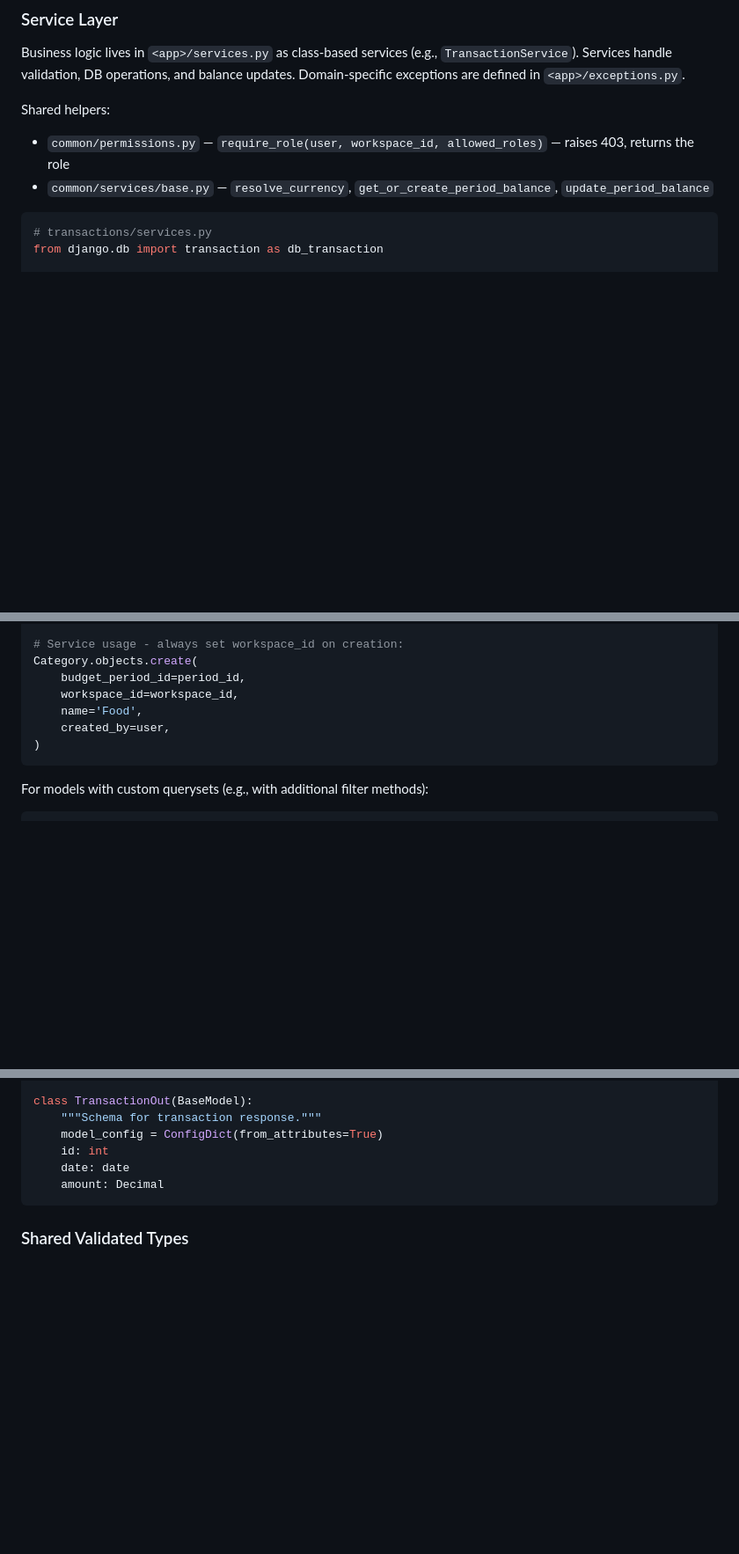
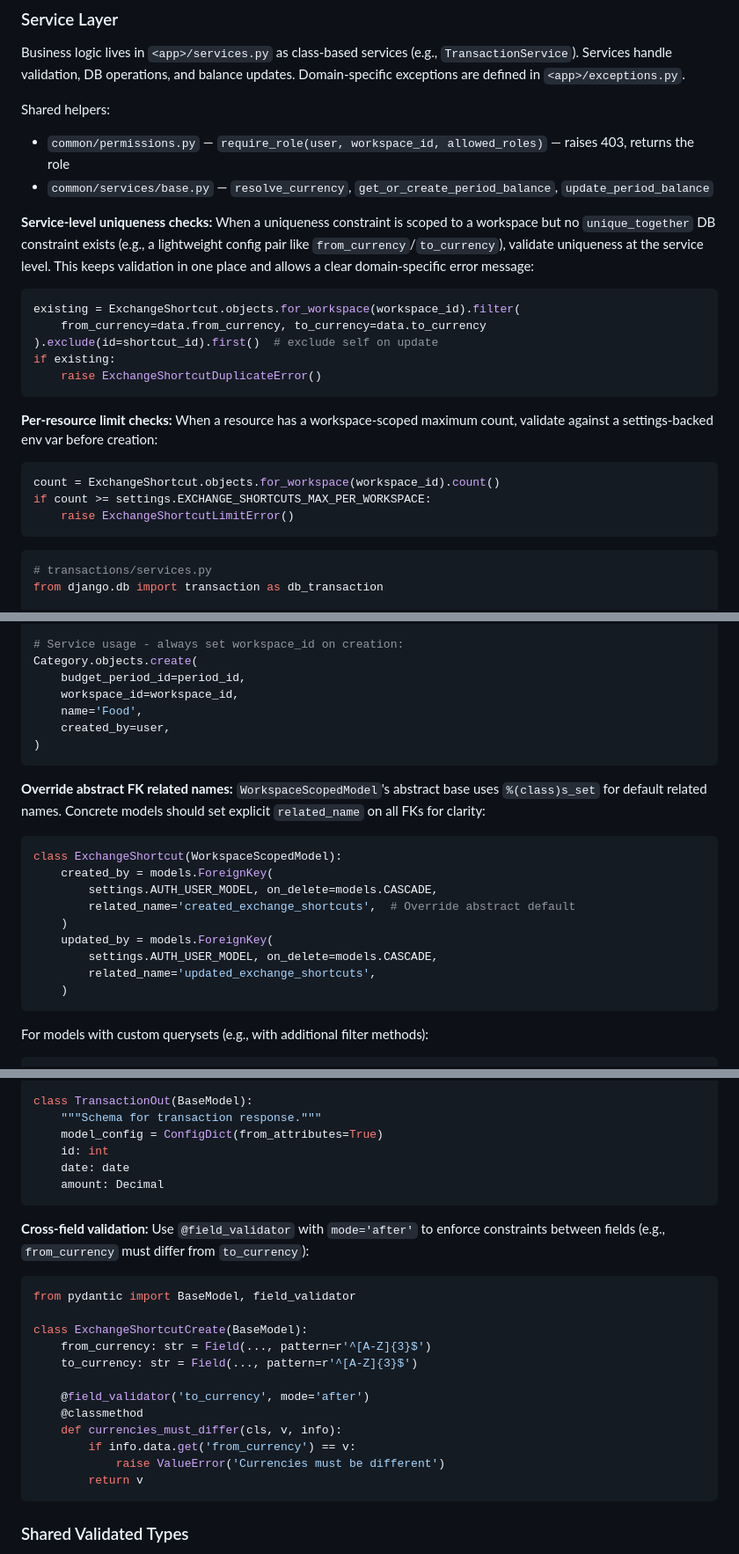
Before and after one commit to Owlgarth/finances, a Markdown page: AGENTS.md, 3 parts joined by grey strips. Shown at 88% size. Drawn GitHub-style; blank space fills up the shorter version.

Commit message:
docs: sync coding summaries to AGENTS.md

````diff
--- a/AGENTS.md
+++ b/AGENTS.md
@@ -281,6 +281,24 @@ Business logic lives in `<app>/services.py` as class-based services (e.g., `Tran
 Shared helpers:
 - `common/permissions.py` — `require_role(user, workspace_id, allowed_roles)` — raises 403, returns the role
 - `common/services/base.py` — `resolve_currency`, `get_or_create_period_balance`, `update_period_balance`
+
+**Service-level uniqueness checks:** When a uniqueness constraint is scoped to a workspace but no `unique_together` DB constraint exists (e.g., a lightweight config pair like `from_currency`/`to_currency`), validate uniqueness at the service level. This keeps validation in one place and allows a clear domain-specific error message:
+
+```python
+existing = ExchangeShortcut.objects.for_workspace(workspace_id).filter(
+    from_currency=data.from_currency, to_currency=data.to_currency
+).exclude(id=shortcut_id).first()  # exclude self on update
+if existing:
+    raise ExchangeShortcutDuplicateError()
+```
+
+**Per-resource limit checks:** When a resource has a workspace-scoped maximum count, validate against a settings-backed env var before creation:
+
+```python
+count = ExchangeShortcut.objects.for_workspace(workspace_id).count()
+if count >= settings.EXCHANGE_SHORTCUTS_MAX_PER_WORKSPACE:
+    raise ExchangeShortcutLimitError()
+```
 
 ```python
 # transactions/services.py
@@ -592,6 +610,20 @@ Category.objects.create(
 )
 ```
 
+**Override abstract FK related names:** `WorkspaceScopedModel`'s abstract base uses `%(class)s_set` for default related names. Concrete models should set explicit `related_name` on all FKs for clarity:
+
+```python
+class ExchangeShortcut(WorkspaceScopedModel):
+    created_by = models.ForeignKey(
+        settings.AUTH_USER_MODEL, on_delete=models.CASCADE,
+        related_name='created_exchange_shortcuts',  # Override abstract default
+    )
+    updated_by = models.ForeignKey(
+        settings.AUTH_USER_MODEL, on_delete=models.CASCADE,
+        related_name='updated_exchange_shortcuts',
+    )
+```
+
 For models with custom querysets (e.g., with additional filter methods):
 
 ```python
@@ -626,6 +658,23 @@ class TransactionOut(BaseModel):
     id: int
     date: date
     amount: Decimal
+```
+
+**Cross-field validation:** Use `@field_validator` with `mode='after'` to enforce constraints between fields (e.g., `from_currency` must differ from `to_currency`):
+
+```python
+from pydantic import BaseModel, field_validator
+
+class ExchangeShortcutCreate(BaseModel):
+    from_currency: str = Field(..., pattern=r'^[A-Z]{3}$')
+    to_currency: str = Field(..., pattern=r'^[A-Z]{3}$')
+
+    @field_validator('to_currency', mode='after')
+    @classmethod
+    def currencies_must_differ(cls, v, info):
+        if info.data.get('from_currency') == v:
+            raise ValueError('Currencies must be different')
+        return v
 ```
 
 ### Shared Validated Types
````
